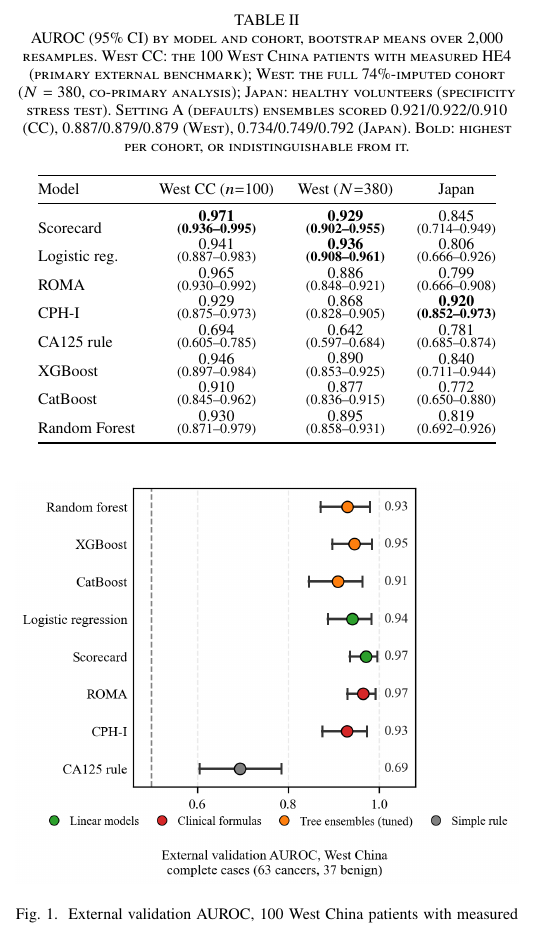
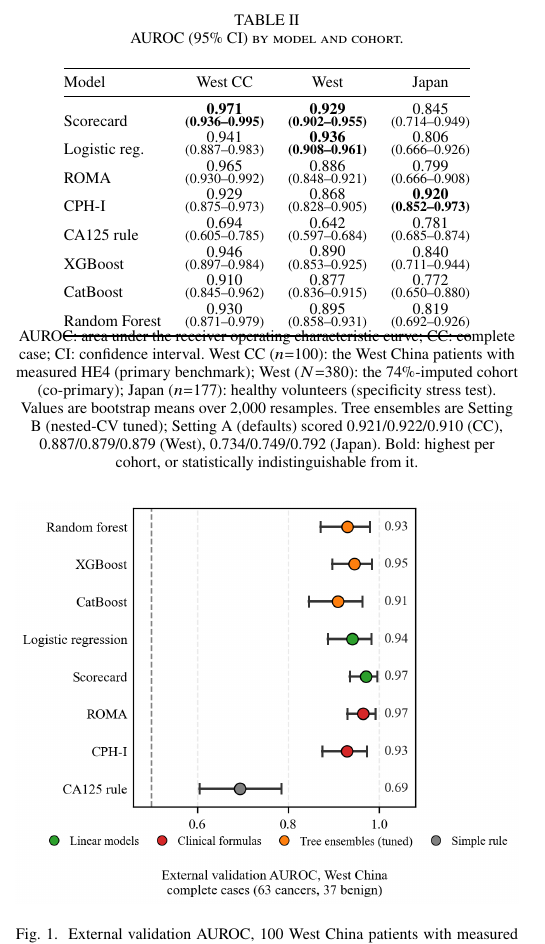
Before and after one commit to angelayaoo/Ovarian-Cancer-RiskPrediction, a LaTeX paper (bmib_hs/main.tex): part of one column of page 3 of 5, cut so that both start at the same text. Compiled offline with pdfLaTeX.

Commit message:
Reformat Table II: short caption, footnote with all definitions, clean two-line cells

```diff
--- a/bmib_hs/main.tex
+++ b/bmib_hs/main.tex
@@ -297,17 +297,12 @@ The West China cohort had higher CA125 (65.1 versus 49.3 U/mL), and
 the Japanese volunteers had far lower markers (CA125 15.1, HE4 33.8).
 
 \begin{table}[!t]
-\caption{AUROC (95\% CI) by model and cohort, bootstrap means over
-2{,}000 resamples. West CC: the 100 West China patients with measured
-HE4 (primary external benchmark); West: the full 74\%-imputed cohort
-($N=380$, co-primary analysis); Japan: healthy volunteers (specificity
-stress test). Setting A (defaults) ensembles scored 0.921/0.922/0.910
-(CC), 0.887/0.879/0.879 (West), 0.734/0.749/0.792 (Japan). Bold: highest per cohort, or indistinguishable from it.}
+\caption{AUROC (95\% CI) by model and cohort.}
 \label{tab:auroc}
 \centering
 \begin{tabular}{@{}lccc@{}}
 \toprule
-Model & West CC ($n{=}100$) & West ($N{=}380$) & Japan\\
+Model & West CC & West & Japan\\
 \midrule
 Scorecard & \textbf{\shortstack{0.971\\[-0.5ex]{\scriptsize(0.936--0.995)}}} & \textbf{\shortstack{0.929\\[-0.5ex]{\scriptsize(0.902--0.955)}}} & \shortstack{0.845\\[-0.5ex]{\scriptsize(0.714--0.949)}} \\
 Logistic reg. & \shortstack{0.941\\[-0.5ex]{\scriptsize(0.887--0.983)}} & \textbf{\shortstack{0.936\\[-0.5ex]{\scriptsize(0.908--0.961)}}} & \shortstack{0.806\\[-0.5ex]{\scriptsize(0.666--0.926)}} \\
@@ -319,6 +314,17 @@ CatBoost & \shortstack{0.910\\[-0.5ex]{\scriptsize(0.845--0.962)}} & \shortstack
 Random Forest & \shortstack{0.930\\[-0.5ex]{\scriptsize(0.871--0.979)}} & \shortstack{0.895\\[-0.5ex]{\scriptsize(0.858--0.931)}} & \shortstack{0.819\\[-0.5ex]{\scriptsize(0.692--0.926)}} \\
 \bottomrule
 \end{tabular}
+
+\vspace{-3pt}
+{\footnotesize AUROC: area under the receiver operating characteristic
+curve; CC: complete case; CI: confidence interval. West CC ($n{=}100$): the
+West China patients with measured HE4 (primary benchmark); West
+($N{=}380$): the 74\%-imputed cohort (co-primary); Japan ($n{=}177$):
+healthy volunteers (specificity stress test). Values are bootstrap means over 2{,}000 resamples. Tree
+ensembles are Setting B (nested-CV tuned); Setting A (defaults) scored
+0.921/0.922/0.910 (CC), 0.887/0.879/0.879 (West), 0.734/0.749/0.792
+(Japan). Bold: highest per cohort, or statistically indistinguishable
+from it.}
 \end{table}
 
 \begin{figure}[!t]
```
Also changed, not shown: bmib_hs/main.pdf.
